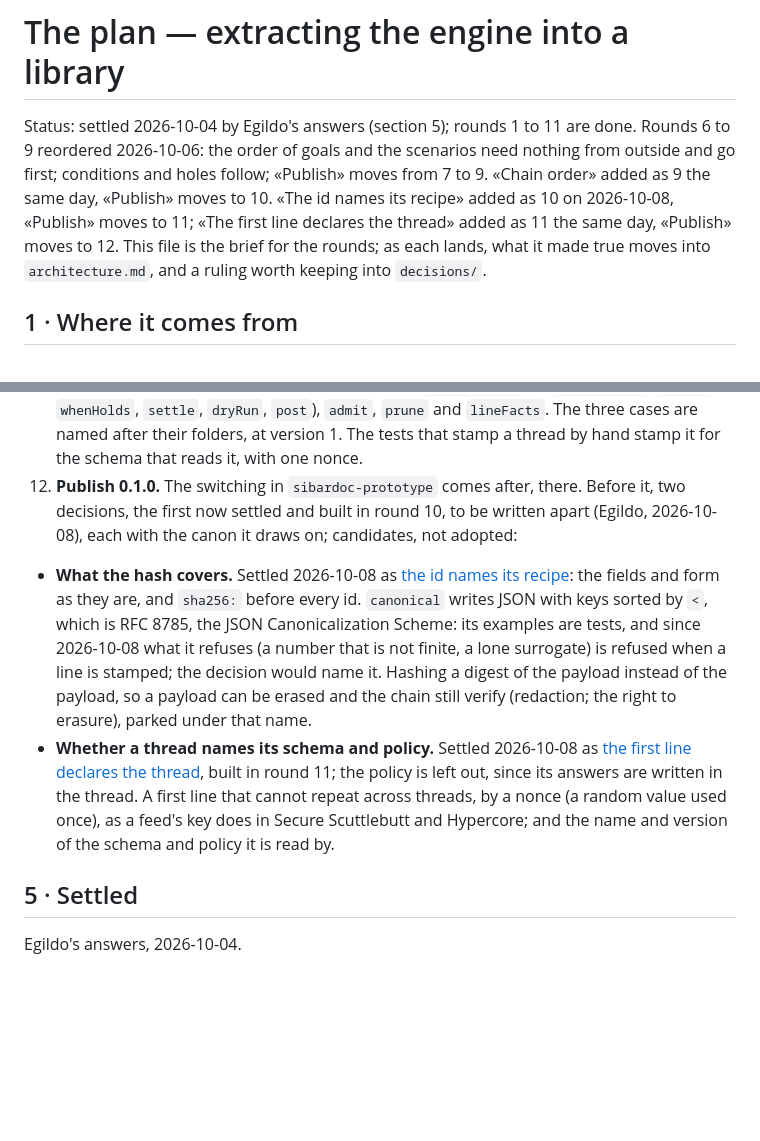
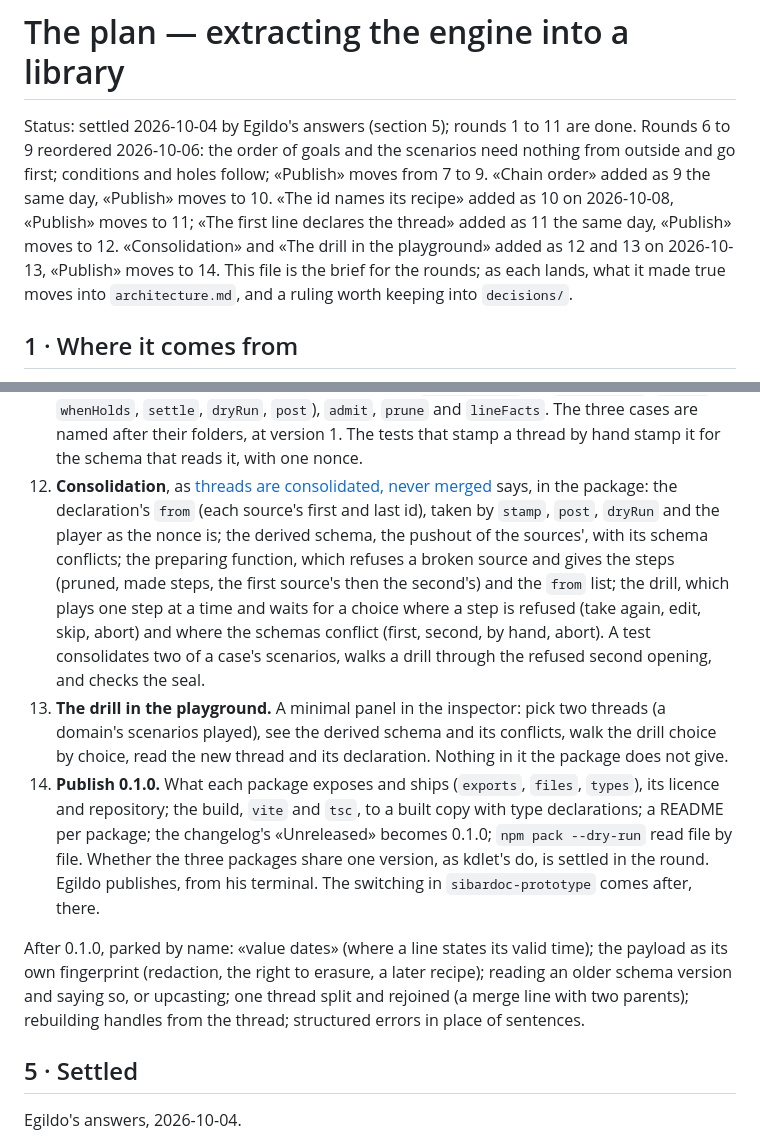
Before and after one commit to egildo/consequitur, a Markdown page: docs/plan.md, 2 parts joined by grey strips. Drawn GitHub-style; blank space fills up the shorter version.

```diff
--- a/docs/plan.md
+++ b/docs/plan.md
@@ -1,6 +1,6 @@
 # The plan — extracting the engine into a library
 
-Status: settled 2026-10-04 by Egildo's answers (section 5); rounds 1 to 11 are done. Rounds 6 to 9 reordered 2026-10-06: the order of goals and the scenarios need nothing from outside and go first; conditions and holes follow; «Publish» moves from 7 to 9. «Chain order» added as 9 the same day, «Publish» moves to 10. «The id names its recipe» added as 10 on 2026-10-08, «Publish» moves to 11; «The first line declares the thread» added as 11 the same day, «Publish» moves to 12. This file is the brief for the
+Status: settled 2026-10-04 by Egildo's answers (section 5); rounds 1 to 11 are done. Rounds 6 to 9 reordered 2026-10-06: the order of goals and the scenarios need nothing from outside and go first; conditions and holes follow; «Publish» moves from 7 to 9. «Chain order» added as 9 the same day, «Publish» moves to 10. «The id names its recipe» added as 10 on 2026-10-08, «Publish» moves to 11; «The first line declares the thread» added as 11 the same day, «Publish» moves to 12. «Consolidation» and «The drill in the playground» added as 12 and 13 on 2026-10-13, «Publish» moves to 14. This file is the brief for the
 rounds; as each lands, what it made true moves into `architecture.md`, and a ruling worth
 keeping into `decisions/`.
 
@@ -138,10 +138,11 @@ The ProseMirror correspondence, which the library should feel like:
    Done: `stamp` writes the id as `sha256:` and the 64 hex characters of the same hash as before, and `previous` quotes it whole; `verify` reads the name before the first colon and checks the recipe it names, `sha256` being the only one, so an id with an unknown name or no name does not verify, as one that does not match, and never throws; the hash input is unchanged. The test that pins an id's pattern pins the name, and new tests cover an unknown name, no name, a right name over wrong hex, and a JSON round trip.
 11. **The first line declares the thread**, as [the first line declares the thread](decisions/the-first-line-declares-the-thread.md) says: a schema may name itself (`name`, `version`), the first line's envelope carries `thread` (the nonce, and the schema's name and version when it has them) inside the hash, and every reading refuses a thread declared for another schema or version. The last of the three decisions that change ids for ever.
    Done: `readSchema` reads `name` (lower kebab case) and `version` (a whole number from 1), both or neither, and `consequitur-kdl` reads and writes them; `stamp(draft, lines, now, schema?, nonce?)` writes `thread` on the first line only, the nonce handed or 16 bytes drawn, with the schema's name and version when it has them, hashed as a sixth field on that line alone under the same `sha256`, and `verify` follows; `post`, `dryRun` and `playScenario` take a `nonce`. `inOrder(lines, schema)` refuses a declaration that does not match, in one place, with a sentence that names both, and every entry that reads a thread against a schema passes it the schema: `expectations` (so `consequitur`, `offers`, `whenHolds`, `settle`, `dryRun`, `post`), `admit`, `prune` and `lineFacts`. The three cases are named after their folders, at version 1. The tests that stamp a thread by hand stamp it for the schema that reads it, with one nonce.
-12. **Publish 0.1.0.** The switching in `sibardoc-prototype` comes after, there.
-   Before it, two decisions, the first now settled and built in round 10, to be written apart (Egildo, 2026-10-08), each with the canon it draws on; candidates, not adopted:
-   - **What the hash covers.** Settled 2026-10-08 as [the id names its recipe](decisions/the-id-names-its-recipe.md): the fields and form as they are, and `sha256:` before every id. `canonical` writes JSON with keys sorted by `<`, which is RFC 8785, the JSON Canonicalization Scheme: its examples are tests, and since 2026-10-08 what it refuses (a number that is not finite, a lone surrogate) is refused when a line is stamped; the decision would name it. Hashing a digest of the payload instead of the payload, so a payload can be erased and the chain still verify (redaction; the right to erasure), parked under that name.
-   - **Whether a thread names its schema and policy.** Settled 2026-10-08 as [the first line declares the thread](decisions/the-first-line-declares-the-thread.md), built in round 11; the policy is left out, since its answers are written in the thread. A first line that cannot repeat across threads, by a nonce (a random value used once), as a feed's key does in Secure Scuttlebutt and Hypercore; and the name and version of the schema and policy it is read by.
+12. **Consolidation**, as [threads are consolidated, never merged](decisions/threads-are-consolidated-never-merged.md) says, in the package: the declaration's `from` (each source's first and last id), taken by `stamp`, `post`, `dryRun` and the player as the nonce is; the derived schema, the pushout of the sources', with its schema conflicts; the preparing function, which refuses a broken source and gives the steps (pruned, made steps, the first source's then the second's) and the `from` list; the drill, which plays one step at a time and waits for a choice where a step is refused (take again, edit, skip, abort) and where the schemas conflict (first, second, by hand, abort). A test consolidates two of a case's scenarios, walks a drill through the refused second opening, and checks the seal.
+13. **The drill in the playground.** A minimal panel in the inspector: pick two threads (a domain's scenarios played), see the derived schema and its conflicts, walk the drill choice by choice, read the new thread and its declaration. Nothing in it the package does not give.
+14. **Publish 0.1.0.** What each package exposes and ships (`exports`, `files`, `types`), its licence and repository; the build, `vite` and `tsc`, to a built copy with type declarations; a README per package; the changelog's «Unreleased» becomes 0.1.0; `npm pack --dry-run` read file by file. Whether the three packages share one version, as kdlet's do, is settled in the round. Egildo publishes, from his terminal. The switching in `sibardoc-prototype` comes after, there.
+
+After 0.1.0, parked by name: «value dates» (where a line states its valid time); the payload as its own fingerprint (redaction, the right to erasure, a later recipe); reading an older schema version and saying so, or upcasting; one thread split and rejoined (a merge line with two parents); rebuilding handles from the thread; structured errors in place of sentences.
 
 ## 5 · Settled
 
```
Also changed, not shown: docs/decisions/threads-are-consolidated-never-merged.md (+33 -13 lines).
